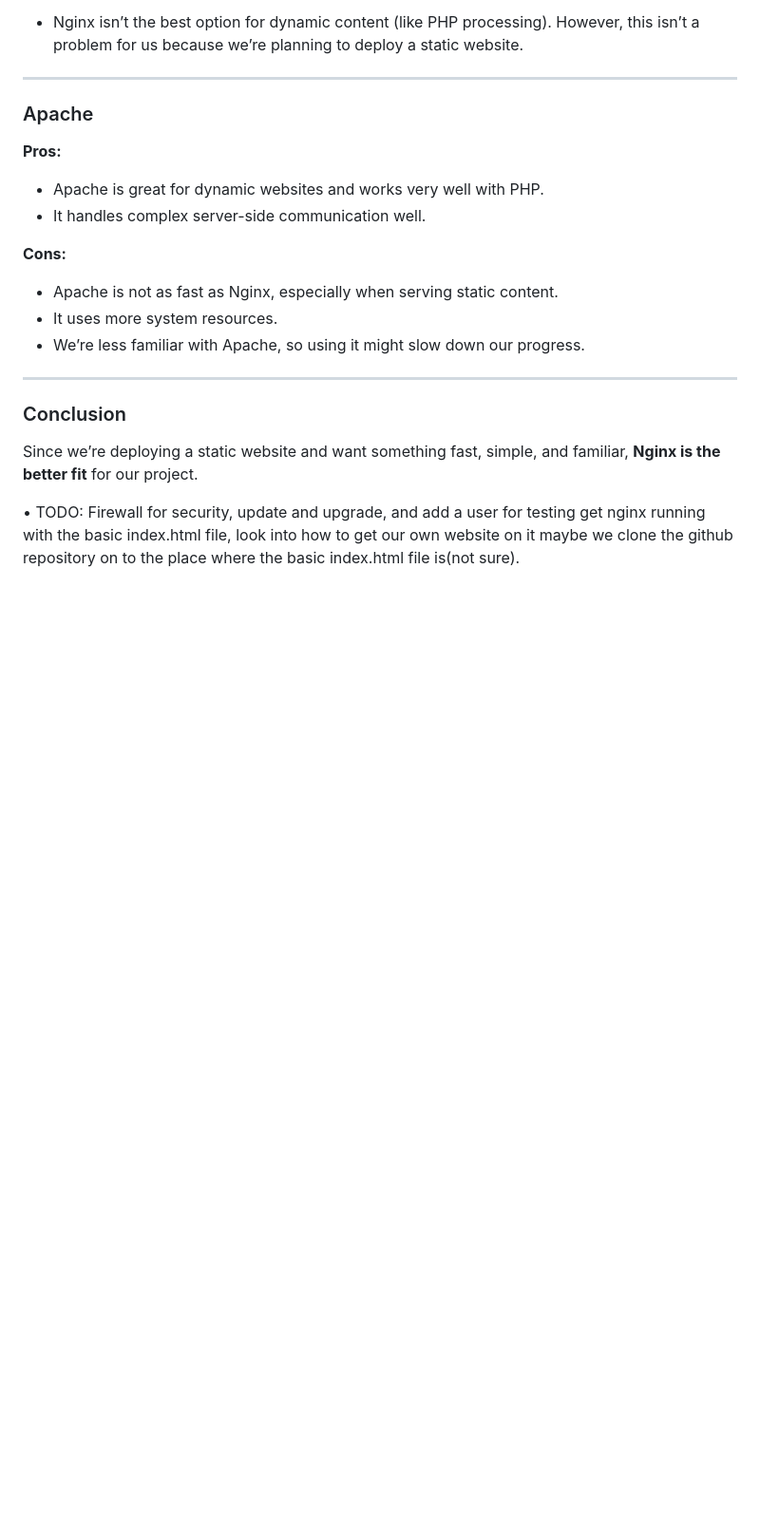
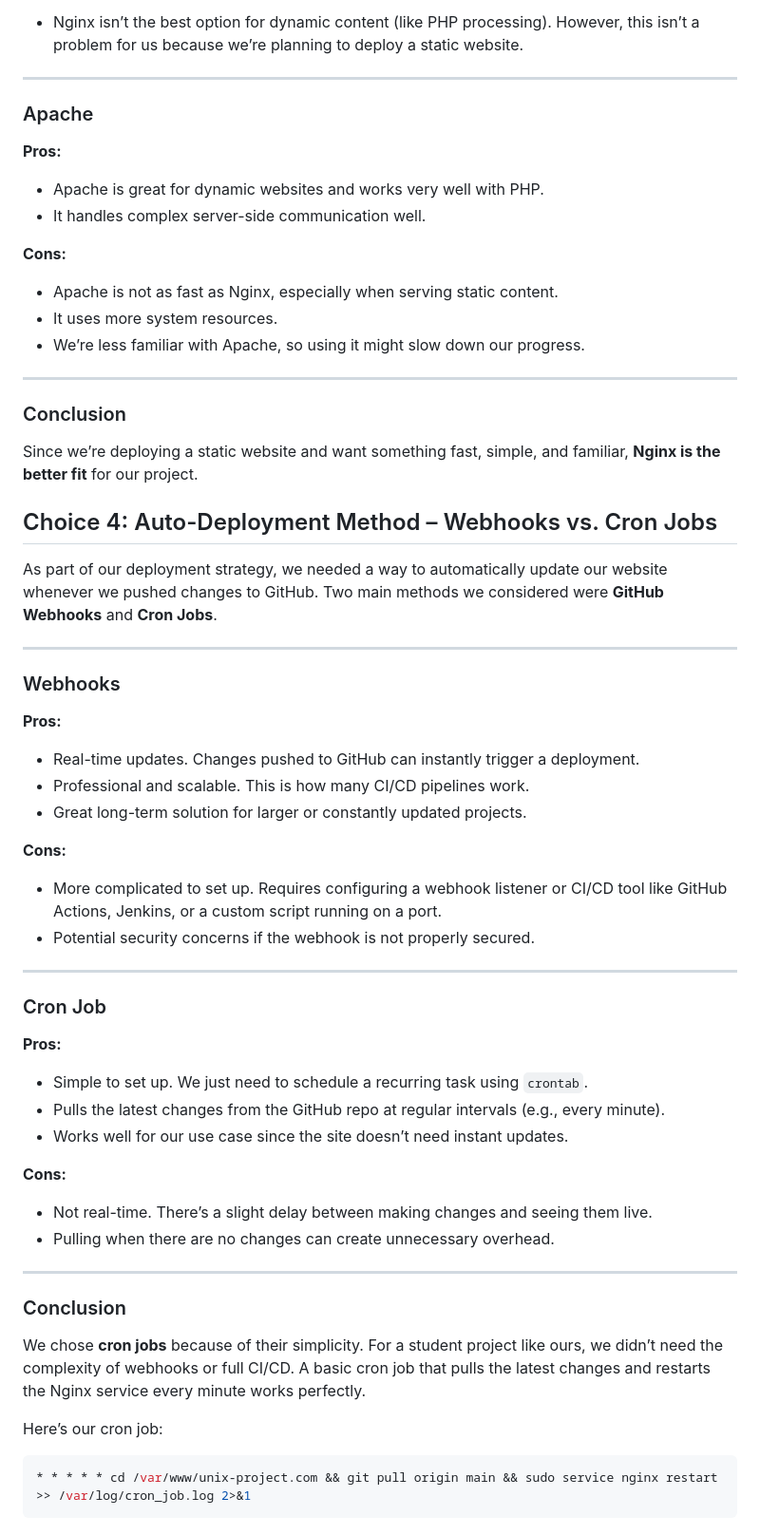
Before and after one commit to majeedcs/UnixFinalProject, a Markdown page: DECISIONS.md, the part around the change. Shown: that part at 95% size. GitHub-like rendering; blank space fills up the shorter version.

````diff
--- a/DECISIONS.md
+++ b/DECISIONS.md
@@ -121,4 +121,43 @@ For our project, we considered two main web server options: **Nginx** and **Apac
 
 Since we’re deploying a static website and want something fast, simple, and familiar, **Nginx is the better fit** for our project.
 
-•	TODO: Firewall for security, update and upgrade, and add a user for testing get nginx running with the basic index.html file, look into how to get our own website on it maybe we clone the github repository on to the place where the basic index.html file is(not sure).
+## Choice 4: Auto-Deployment Method – Webhooks vs. Cron Jobs
+
+As part of our deployment strategy, we needed a way to automatically update our website whenever we pushed changes to GitHub. Two main methods we considered were **GitHub Webhooks** and **Cron Jobs**.
+
+---
+
+### Webhooks
+
+**Pros:**
+- Real-time updates. Changes pushed to GitHub can instantly trigger a deployment.
+- Professional and scalable. This is how many CI/CD pipelines work.
+- Great long-term solution for larger or constantly updated projects.
+
+**Cons:**
+- More complicated to set up. Requires configuring a webhook listener or CI/CD tool like GitHub Actions, Jenkins, or a custom script running on a port.
+- Potential security concerns if the webhook is not properly secured.
+
+---
+
+### Cron Job
+
+**Pros:**
+- Simple to set up. We just need to schedule a recurring task using `crontab`.
+- Pulls the latest changes from the GitHub repo at regular intervals (e.g., every minute).
+- Works well for our use case since the site doesn’t need instant updates.
+
+**Cons:**
+- Not real-time. There’s a slight delay between making changes and seeing them live.
+- Pulling when there are no changes can create unnecessary overhead.
+
+---
+
+### Conclusion
+
+We chose **cron jobs** because of their simplicity. For a student project like ours, we didn’t need the complexity of webhooks or full CI/CD. A basic cron job that pulls the latest changes and restarts the Nginx service every minute works perfectly.
+
+Here’s our cron job:
+ ```bash
+* * * * * cd /var/www/unix-project.com && git pull origin main && sudo service nginx restart >> /var/log/cron_job.log 2>&1
+  ```
````
